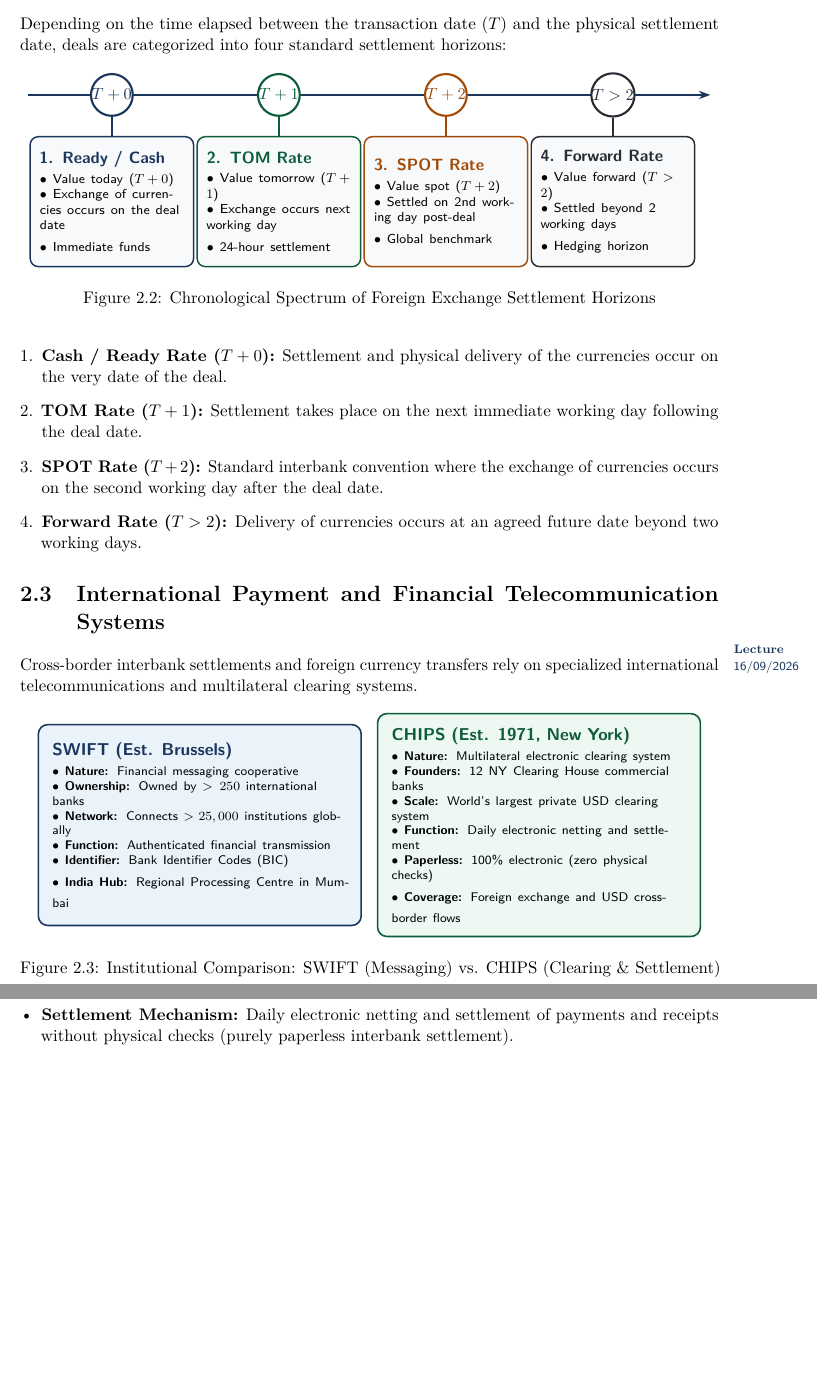
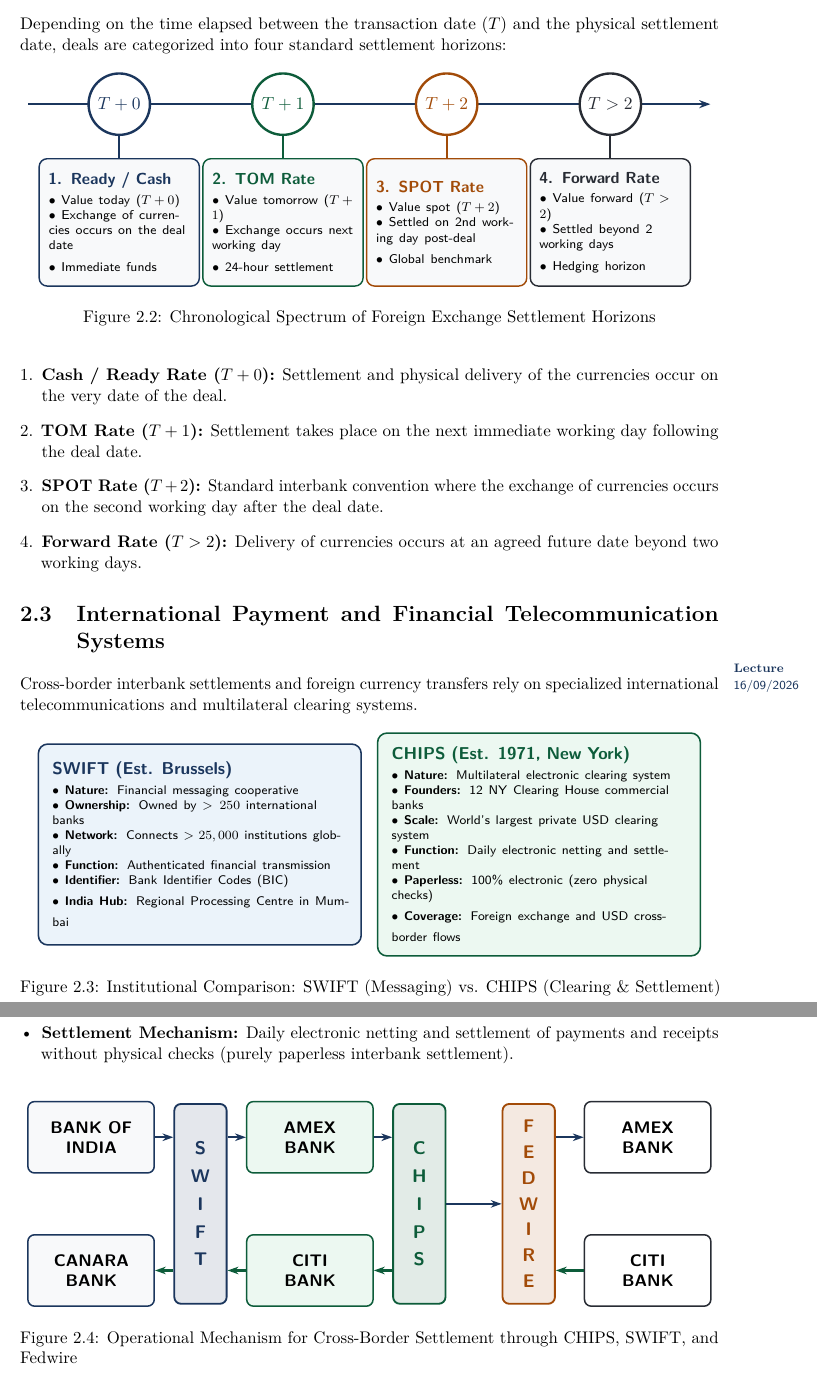
Before and after one commit to hi1r0/3rd-Semester-notes, a LaTeX thesis (Global Financial Management/latex/main.tex, which reads Global Financial Management/latex/chapters/ch02_foreign_exchange_market.tex, Global Financial Management/latex/preamble/environments.tex): two parts of pages 25 and 26 of 35, joined at a grey line, cut so that both start at the same text, the shorter picture padded with empty space. Compiled offline with pdfLaTeX.

Commit message:
Add CHIPS settlement TikZ flowchart, enlarge Fig 2.2 badges, enhance FEDAI arrows, and unnumber formula sheet equations

```diff
--- a/Global Financial Management/latex/chapters/ch02_foreign_exchange_market.tex
+++ b/Global Financial Management/latex/chapters/ch02_foreign_exchange_market.tex
@@ -213,37 +213,37 @@
         }
     ]
         % Horizontal Timeline Axis
-        \draw[timeline] (-7.2, 0) -- (7.5, 0);
+        \draw[timeline] (-7.4, 0) -- (7.6, 0);
 
-        % 4 Settlement Nodes
+        % 4 Settlement Nodes with enlarged circles and clear font
         \node[badge=navyblue] (b1) at (-5.4, 0) {$T+0$};
         \node[badge=darkteal] (b2) at (-1.8, 0) {$T+1$};
         \node[badge=amber!90!black] (b3) at (1.8, 0) {$T+2$};
         \node[badge=charcoal] (b4) at (5.4, 0) {$T>2$};
 
-        % Cards Placed Below
-        \node[settlebox, draw=navyblue] (c1) at (-5.4, -2.3) {
+        % Cards Placed Below at y = -2.6cm (giving ~0.53cm clean pin stem)
+        \node[settlebox, draw=navyblue] (c1) at (-5.4, -2.6) {
             {\color{navyblue}\textbf{\small 1. Ready / Cash}}\\[0.25em]
             \scriptsize $\bullet$ Value today ($T+0$)\\
             \scriptsize $\bullet$ Exchange of currencies occurs on the deal date\\
             \scriptsize $\bullet$ Immediate funds
         };
 
-        \node[settlebox, draw=darkteal] (c2) at (-1.8, -2.3) {
+        \node[settlebox, draw=darkteal] (c2) at (-1.8, -2.6) {
             {\color{darkteal}\textbf{\small 2. TOM Rate}}\\[0.25em]
             \scriptsize $\bullet$ Value tomorrow ($T+1$)\\
             \scriptsize $\bullet$ Exchange occurs next working day\\
             \scriptsize $\bullet$ 24-hour settlement
         };
 
-        \node[settlebox, draw=amber!90!black] (c3) at (1.8, -2.3) {
+        \node[settlebox, draw=amber!90!black] (c3) at (1.8, -2.6) {
             {\color{amber!90!black}\textbf{\small 3. SPOT Rate}}\\[0.25em]
             \scriptsize $\bullet$ Value spot ($T+2$)\\
             \scriptsize $\bullet$ Settled on 2nd working day post-deal\\
             \scriptsize $\bullet$ Global benchmark
         };
 
-        \node[settlebox, draw=charcoal] (c4) at (5.4, -2.3) {
+        \node[settlebox, draw=charcoal] (c4) at (5.4, -2.6) {
             {\color{charcoal}\textbf{\small 4. Forward Rate}}\\[0.25em]
             \scriptsize $\bullet$ Value forward ($T>2$)\\
             \scriptsize $\bullet$ Settled beyond 2 working days\\
@@ -251,10 +251,10 @@
         };
 
         % Pin Connectors
-        \draw[line width=1.3pt, draw=navyblue] (b1.south) -- (c1.north);
-        \draw[line width=1.3pt, draw=darkteal] (b2.south) -- (c2.north);
-        \draw[line width=1.3pt, draw=amber!90!black] (b3.south) -- (c3.north);
-        \draw[line width=1.3pt, draw=charcoal] (b4.south) -- (c4.north);
+        \draw[line width=1.4pt, draw=navyblue] (b1.south) -- (c1.north);
+        \draw[line width=1.4pt, draw=darkteal] (b2.south) -- (c2.north);
+        \draw[line width=1.4pt, draw=amber!90!black] (b3.south) -- (c3.north);
+        \draw[line width=1.4pt, draw=charcoal] (b4.south) -- (c4.north);
     \end{tikzpicture}%
     }
     \caption{Chronological Spectrum of Foreign Exchange Settlement Horizons}
@@ -344,6 +344,85 @@
     \item \textbf{Operational Scope:} Represents the largest private-sector payment clearing system in the world. It clears foreign exchange and cross-border US Dollar transactions.
     \item \textbf{Settlement Mechanism:} Daily electronic netting and settlement of payments and receipts without physical checks (purely paperless interbank settlement).
 \end{itemize}
+
+% ------------------------------------------------------------------------------
+% TikZ Flowchart 2.4: Mechanism for Settlement through CHIPS and SWIFT
+% ------------------------------------------------------------------------------
+\begin{figure}[htbp]
+    \centering
+    \resizebox{0.98\textwidth}{!}{%
+    \begin{tikzpicture}[
+        bankcard/.style={
+            rectangle, rounded corners=4pt,
+            draw=navyblue, fill=lightgraybg,
+            font=\sffamily\bfseries\small, align=center,
+            text width=2.4cm, minimum height=1.5cm,
+            line width=0.9pt
+        },
+        correspcard/.style={
+            rectangle, rounded corners=4pt,
+            draw=darkteal, fill=softgreen,
+            font=\sffamily\bfseries\small, align=center,
+            text width=2.4cm, minimum height=1.5cm,
+            line width=0.9pt
+        },
+        settlecard/.style={
+            rectangle, rounded corners=4pt,
+            draw=charcoal, fill=white,
+            font=\sffamily\bfseries\small, align=center,
+            text width=2.4cm, minimum height=1.5cm,
+            line width=0.9pt
+        },
+        pillar/.style={
+            rectangle, rounded corners=4pt,
+            draw=#1, fill=#1!12,
+            font=\sffamily\bfseries\normalsize, align=center,
+            text=#1, minimum width=1.1cm, minimum height=4.2cm,
+            line width=1.1pt
+        },
+        flowarrow/.style={
+            -{Stealth[length=6.5pt, width=4.5pt]},
+            draw=navyblue, line width=1.3pt
+        }
+    ]
+        % Column 1: Indian Domestic Banks
+        \node[bankcard] (boi) at (-6.2, 1.4) {BANK OF\\INDIA};
+        \node[bankcard] (canara) at (-6.2, -1.4) {CANARA\\BANK};
+
+        % Column 2: SWIFT Vertical Pillar
+        \node[pillar=navyblue] (swift_pillar) at (-3.9, 0) {S\\[0.25em]W\\[0.25em]I\\[0.25em]F\\[0.25em]T};
+
+        % Column 3: US Correspondent Banks
+        \node[correspcard] (amex1) at (-1.6, 1.4) {AMEX\\BANK};
+        \node[correspcard] (citi1) at (-1.6, -1.4) {CITI\\BANK};
+
+        % Column 4: CHIPS Vertical Pillar
+        \node[pillar=darkteal] (chips_pillar) at (0.7, 0) {C\\[0.25em]H\\[0.25em]I\\[0.25em]P\\[0.25em]S};
+
+        % Column 5: FEDWIRE Vertical Pillar
+        \node[pillar=amber!90!black] (fedwire_pillar) at (3.0, 0) {F\\[0.15em]E\\[0.15em]D\\[0.15em]W\\[0.15em]I\\[0.15em]R\\[0.15em]E};
+
+        % Column 6: New York Fed Settlement Accounts
+        \node[settlecard] (amex2) at (5.5, 1.4) {AMEX\\BANK};
+        \node[settlecard] (citi2) at (5.5, -1.4) {CITI\\BANK};
+
+        % Forward / Top Flow Connectors (Payment Initiation)
+        \draw[flowarrow] (boi.east) -- (boi.east -| swift_pillar.west);
+        \draw[flowarrow] (swift_pillar.east |- amex1.west) -- (amex1.west);
+        \draw[flowarrow] (amex1.east) -- (amex1.east -| chips_pillar.west);
+        \draw[flowarrow] (chips_pillar.east) -- (fedwire_pillar.west);
+        \draw[flowarrow] (fedwire_pillar.east |- amex2.west) -- (amex2.west);
+
+        % Return / Bottom Flow Connectors (Settlement & Realization)
+        \draw[flowarrow, draw=darkteal] (citi2.west) -- (citi2.west -| fedwire_pillar.east);
+        \draw[flowarrow, draw=darkteal] (chips_pillar.west |- citi1.east) -- (citi1.east);
+        \draw[flowarrow, draw=darkteal] (citi1.west) -- (citi1.west -| swift_pillar.east);
+        \draw[flowarrow, draw=darkteal] (swift_pillar.west |- canara.east) -- (canara.east);
+    \end{tikzpicture}%
+    }
+    \caption{Operational Mechanism for Cross-Border Settlement through CHIPS, SWIFT, and Fedwire}
+    \label{fig:chips_settlement_mechanism}
+\end{figure}
 
 % ==============================================================================
 % Lecture 11: 17/09/2026 & 18/09/2026
--- a/Global Financial Management/latex/preamble/environments.tex
+++ b/Global Financial Management/latex/preamble/environments.tex
@@ -77,8 +77,7 @@
     top=3mm,
     bottom=3mm,
     left=4mm,
-    right=4mm,
-    breakable
+    right=4mm
 }
 
 % 5. Remark / Note Box
```
Also changed, not shown: Global Financial Management/latex/chapters/formula_reference.tex (+20 -20 lines), Global Financial Management/latex/README.md, Global Financial Management/latex/main.pdf, Global Financial Management/latex/chapters/ch02_foreign_exchange_market.tex (18 more changed lines).
